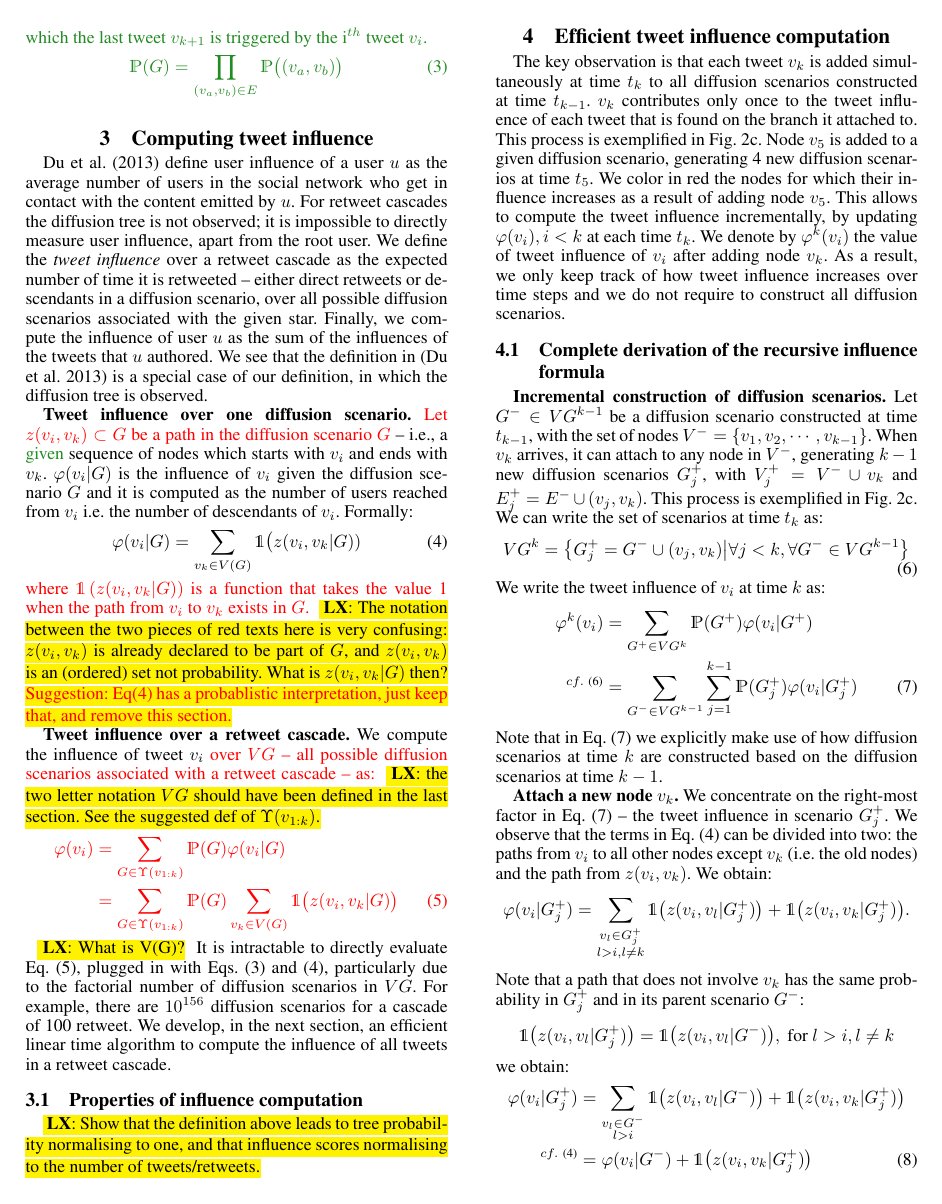
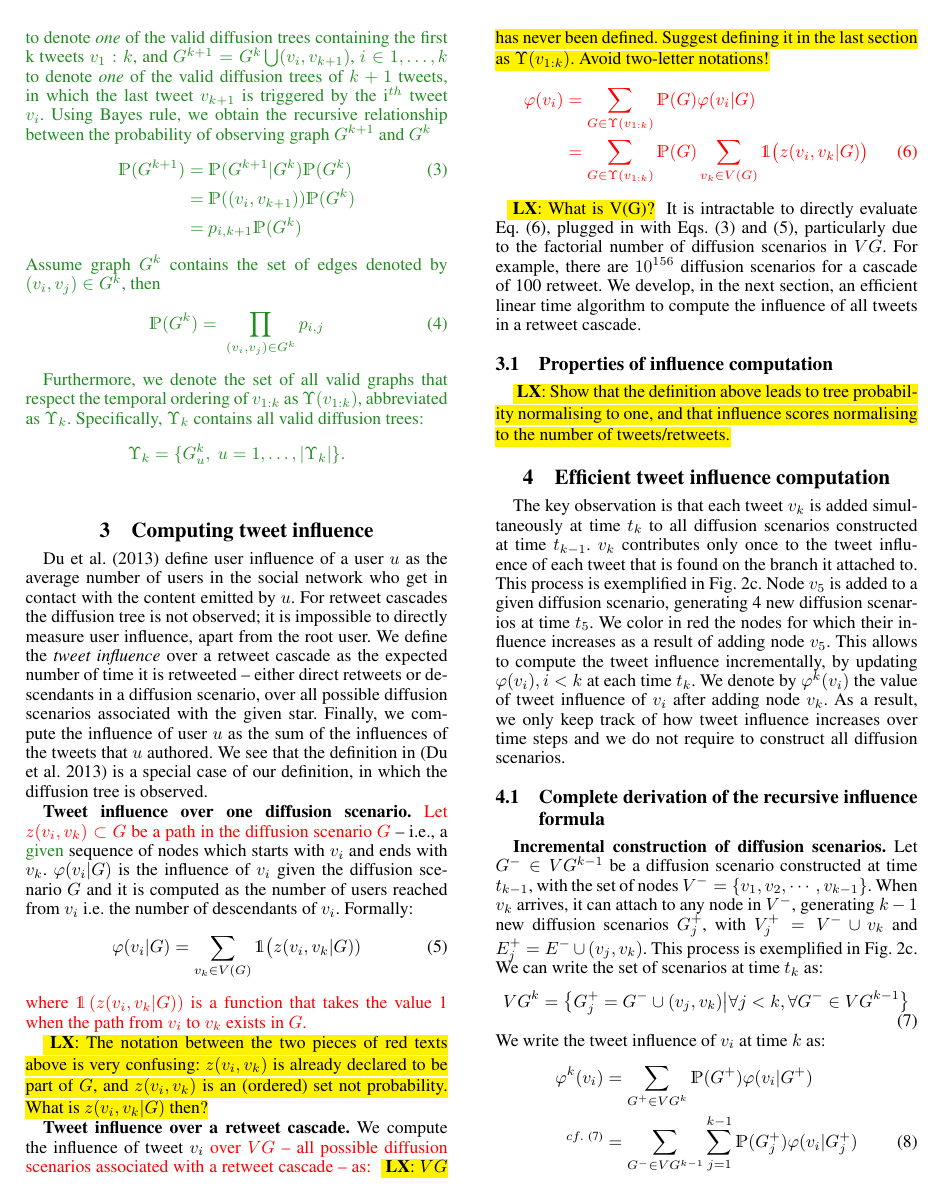
Before and after one commit to lexingxie/debateNight, a LaTeX paper (main.tex, which reads 1-2-correct-infl-estimation.tex): page 3 of 6. Compiled offline with pdfLaTeX.

Commit message:
set of trees etc

```diff
--- a/1-2-correct-infl-estimation.tex
+++ b/1-2-correct-infl-estimation.tex
@@ -155,18 +156,31 @@ In fact, one could argue that the retweeting probability defined in \cref{eq:pro
 
 \rvt{
 Notice that each valid diffusion graph $G$ is a tree,
-since the set of tweets $v_1:k$ are ordered in time,
-and each retweet $v_i,~i=2,\ldots,k$ is triggered by one and only one parent among $v_{1:i-1}$.
+since the set of tweets $v_{1:k}$ are ordered in time,
+and each retweet $v_i,~i=2,\ldots,k$ is triggered by one and only one parent among $v_{1:k-1}$.
 With a slight abuse of notation,
 we use $G^{k}$ to denote {\em one} of the valid diffusion trees
-containing the first k tweets $v_1:k$, and $G^{k+1} = G^i \bigcup (v_i, v_{k+1})$, $i\in {1,\ldots,k}$
-to denote {\em one} of the valid diffusion trees of $k+1$ tweets, in which the last tweet $v_{k+1}$ is triggered by
+containing the first k tweets $v_1:k$, and $G^{k+1} = G^k \bigcup (v_i, v_{k+1})$, $i\in {1,\ldots,k}$
+to denote {\em one} of the valid diffusion trees of $k+1$ tweets,
+in which the last tweet $v_{k+1}$ is triggered by
 the i$^{th}$ tweet $v_i$.
-\begin{equation} \label{eq:prob-scenario}
-	\mathds{P}(G) = \prod_{(v_a,v_b) \in E} \mathds{P}\big((v_a, v_b)\big)
-\end{equation}
+Using Bayes rule, we obtain the recursive relationship
+between the probability of observing graph $G^{k+1}$ and $G^{k}$
+\begin{align}
+	\mathds{P}(G^{k+1}) =&~ \mathds{P}(G^{k+1} | G^{k}) \mathds{P}(G^{k}) \label{eq:prob-scenario} \\
+	=&~ \mathds{P}((v_i, v_{k+1})) \mathds{P}(G^{k})  \nonumber \\
+	=&~ p_{i,k+1} \mathds{P}(G^{k})  \nonumber
+\end{align}
+Assume graph $G^{k}$ contains the set of edges denoted by $(v_i, v_j) \in G^{k}$, then
+\begin{align}
+	\mathds{P}(G^{k})=~ \prod_{(v_i, v_j) \in G^{k}} p_{i,j} \label{eq:prob-graph}
+\end{align}
+
+Furthermore, we denote the set of all valid graphs that respect
+the temporal ordering of $v_{1:k}$ as $\Upsilon(v_{1:k})$, abbreviated as $\Upsilon_{k}$.
+Specifically, $\Upsilon_{k}$ contains all valid diffusion trees:
+$$\Upsilon_{k} = \{G^{k}_u,~ u=1,\ldots,|\Upsilon_{k}| \}.$$
 }
-
 
 
 \input{fig1-model}
@@ -194,14 +208,15 @@ Formally:
 	\varphi(v_i|G) 	=  \sum_{v_k \in V(G)} \mathds{1} \big(z(v_i,v_k | G) ) \label{eq:infl-in-a-scenario}
 \end{equation}
 \verify{where $\mathds{1} \left( z(v_i,v_k|G) \right)$ is a function that takes the value 1 when the path from $v_i$ to $v_k$ exists in $G$.}
-\TODO{LX}{The notation between the two pieces of red texts here is very confusing: $z(v_i, v_k)$ is already declared to be part of $G$, and $z(v_i, v_k)$ is an (ordered) set not probability. What is $z(v_i,v_k | G)$ then?}
-\verify{\hl{Suggestion: Eq(4) has a probablistic interpretation, just keep that, and remove this section.}}
+
+\TODO{LX}{The notation between the two pieces of red texts above is very confusing: $z(v_i, v_k)$ is already declared to be part of $G$, and $z(v_i, v_k)$ is an (ordered) set not probability. What is $z(v_i,v_k | G)$ then?}
+%\hl{Suggestion: Eq \ref{eq:infl-in-a-scenario} has a probablistic interpretation, just keep that, and remove this section.}
 
 
 \textbf{Tweet influence over a retweet cascade.}
 We compute the influence of tweet $v_i$
 \verify{over $VG$ -- all possible diffusion scenarios associated with a retweet cascade -- as:}
-\TODO{LX}{the two letter notation $VG$ should have been defined in the last section. See the suggested def of $\Upsilon(v_{1:k})$.}
+\TODO{LX}{$VG$ has never been defined. Suggest defining it in the last section as $\Upsilon(v_{1:k})$. Avoid two-letter notations!}
 \verify{
 \begin{align}
 	\varphi(v_i) 	&= \sum_{G\in{\Upsilon(v_{1:k})}} \mathds{P}(G) \varphi(v_i|G) \nonumber \\
```
Also changed, not shown: 1-2-correct-infl-estimation.tex (11 more changed lines).
